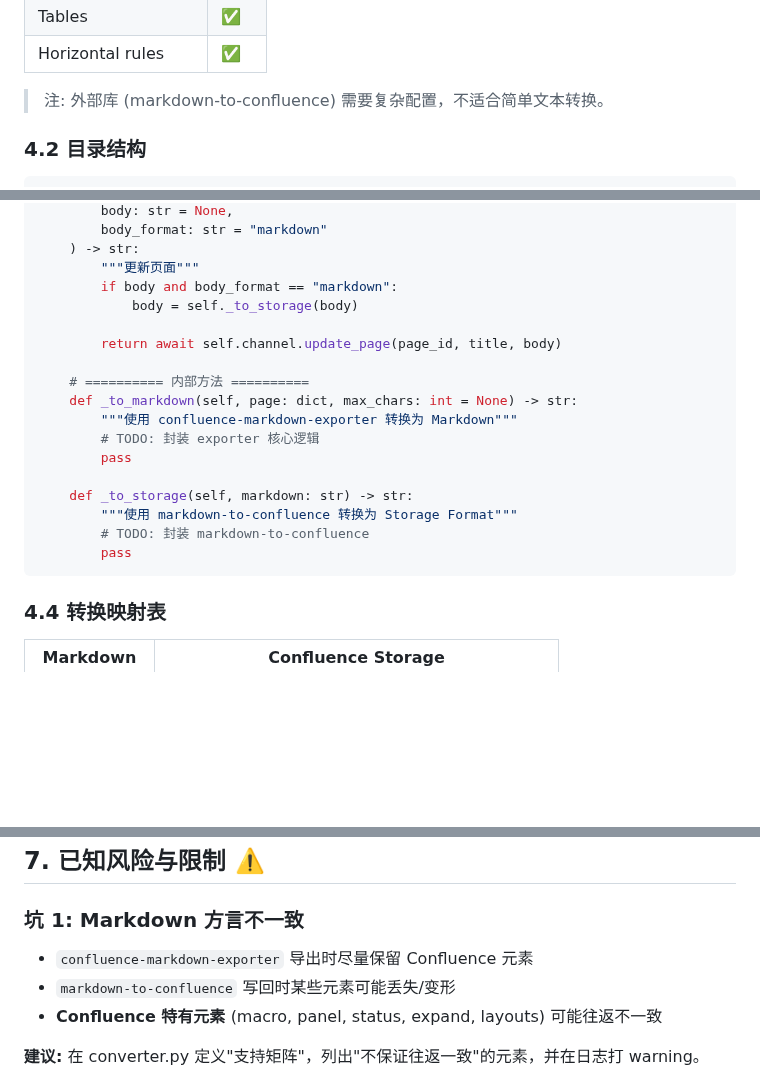
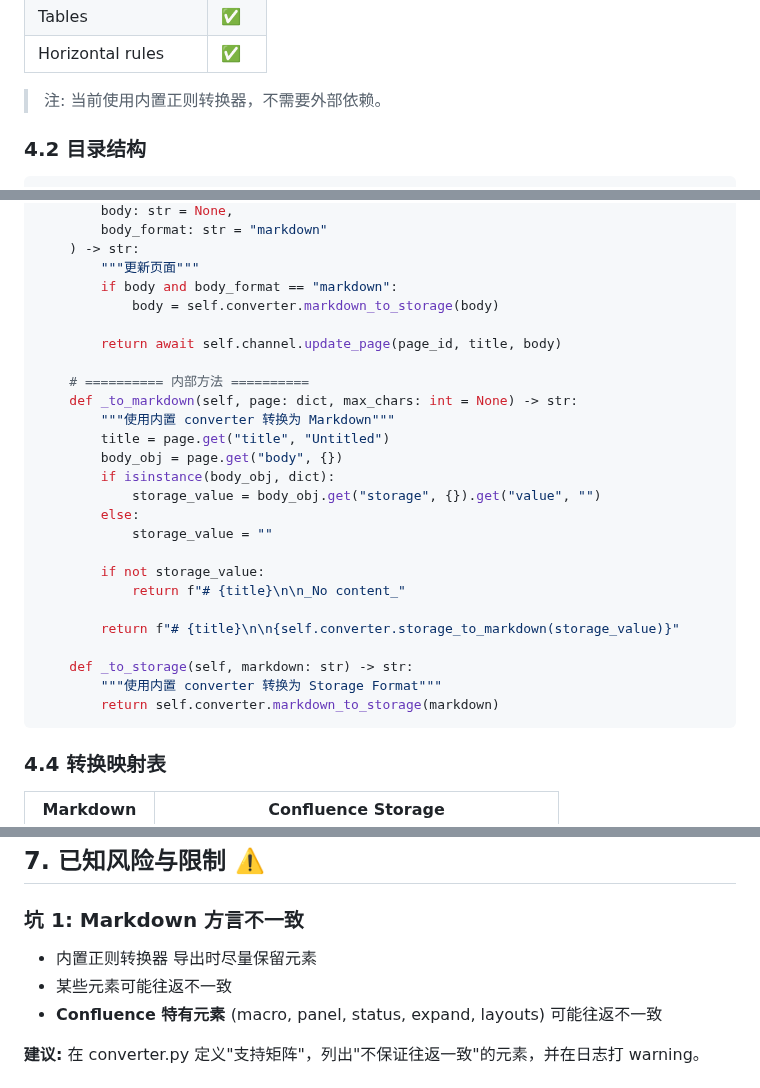
Before and after one commit to dvnuo/engineering-flow-platform, a Markdown page: docs/confluence-markdown-support.md, 3 parts joined by grey strips. GitHub-like rendering; blank space fills up the shorter version.

Commit message:
docs: Update adapter example to match actual implementation

````diff
--- a/docs/confluence-markdown-support.md
+++ b/docs/confluence-markdown-support.md
@@ -85,7 +85,7 @@ confluence_update_page(
 | Tables | ✅ |
 | Horizontal rules | ✅ |
 
-> 注: 外部库 (markdown-to-confluence) 需要复杂配置，不适合简单文本转换。
+> 注: 当前使用内置正则转换器，不需要外部依赖。
 
 ### 4.2 目录结构
 
@@ -154,20 +154,28 @@ class ConfluenceFormatAdapter:
     ) -> str:
         """更新页面"""
         if body and body_format == "markdown":
-            body = self._to_storage(body)
+            body = self.converter.markdown_to_storage(body)
 
         return await self.channel.update_page(page_id, title, body)
 
     # ========== 内部方法 ==========
     def _to_markdown(self, page: dict, max_chars: int = None) -> str:
-        """使用 confluence-markdown-exporter 转换为 Markdown"""
-        # TODO: 封装 exporter 核心逻辑
-        pass
+        """使用内置 converter 转换为 Markdown"""
+        title = page.get("title", "Untitled")
+        body_obj = page.get("body", {})
+        if isinstance(body_obj, dict):
+            storage_value = body_obj.get("storage", {}).get("value", "")
+        else:
+            storage_value = ""
+
+        if not storage_value:
+            return f"# {title}\n\n_No content_"
+
+        return f"# {title}\n\n{self.converter.storage_to_markdown(storage_value)}"
 
     def _to_storage(self, markdown: str) -> str:
-        """使用 markdown-to-confluence 转换为 Storage Format"""
-        # TODO: 封装 markdown-to-confluence
-        pass
+        """使用内置 converter 转换为 Storage Format"""
+        return self.converter.markdown_to_storage(markdown)
 ```
 
 ### 4.4 转换映射表
@@ -245,8 +253,8 @@ async def confluence_update_page(
 
 ### 坑 1: Markdown 方言不一致
 
-- `confluence-markdown-exporter` 导出时尽量保留 Confluence 元素
-- `markdown-to-confluence` 写回时某些元素可能丢失/变形
+- 内置正则转换器 导出时尽量保留元素
+- 某些元素可能往返不一致
 - **Confluence 特有元素** (macro, panel, status, expand, layouts) 可能往返不一致
 
 **建议:** 在 converter.py 定义"支持矩阵"，列出"不保证往返一致"的元素，并在日志打 warning。
````
Also changed, not shown: other parts of docs/confluence-markdown-support.md (+2 -2 lines).
